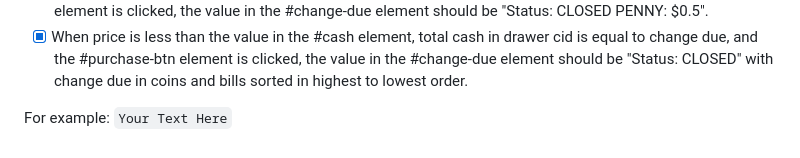
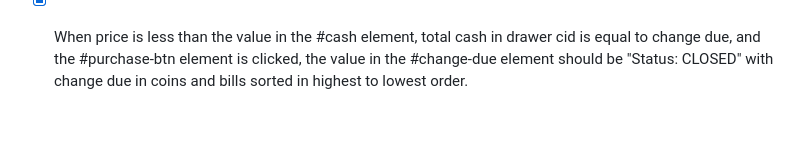
Before and after one commit to Milave-kun/JavaScript-Algorithms-and-Data-Structures, a Markdown page: Cash Register/readme.md, the part around the change. GitHub-like rendering; blank space fills up the shorter version.

````diff
--- a/Cash Register/readme.md
+++ b/Cash Register/readme.md
@@ -65,6 +65,3 @@ Fulfill the user stories and pass all the tests below to complete this project.
 - [x] When price is less than the value in the #cash element, total cash in drawer cid is less than the change due, and the #purchase-btn element is clicked, the value in the #change-due element should be "Status: INSUFFICIENT_FUNDS".
 - [x] When price is 19.5, the value in the #cash element is 20, cid is [["PENNY", 0.5], ["NICKEL", 0], ["DIME", 0], ["QUARTER", 0], ["ONE", 0], ["FIVE", 0], ["TEN", 0], ["TWENTY", 0], ["ONE HUNDRED", 0]], and the #purchase-btn element is clicked, the value in the #change-due element should be "Status: CLOSED PENNY: $0.5".
 - [x] When price is less than the value in the #cash element, total cash in drawer cid is equal to change due, and the #purchase-btn element is clicked, the value in the #change-due element should be "Status: CLOSED" with change due in coins and bills sorted in highest to lowest order.
-
-For example:
-``` Your Text Here ```
````
